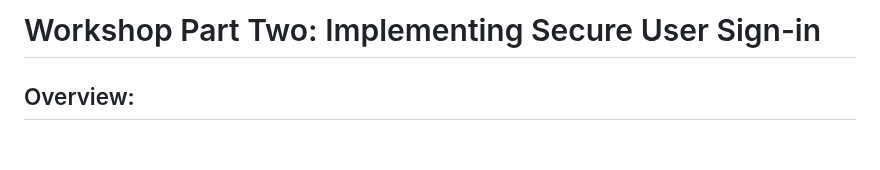
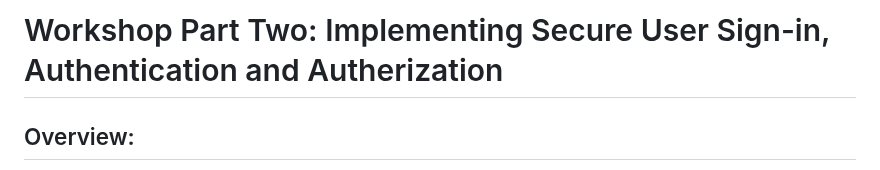
Before and after one commit to khu-tech/workshop_dry_run, a Markdown page: readme.md, the part around the change. Rendered like a GitHub page; blank space fills up the shorter version.

```diff
--- a/readme.md
+++ b/readme.md
@@ -1,4 +1,4 @@
-# Workshop Part Two: Implementing Secure User Sign-in
+# Workshop Part Two: Implementing Secure User Sign-in, Authentication and Autherization
 
 ## Overview:
 In this portion of the workshop, we'll dive into the implementation of user sign-in and authentication for securing your API calls. Ensuring authentication is not merely a best practice, but a critical component of a robust security strategy. Without it, your API is exposed, making it vulnerable to threats like DDoS attacks.
```
